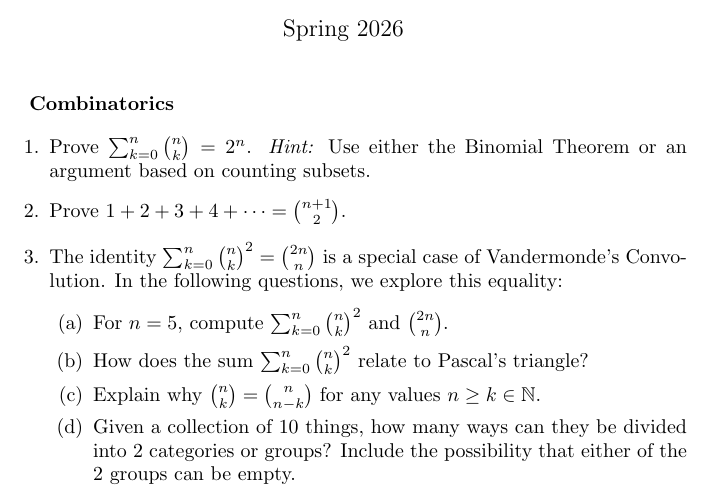
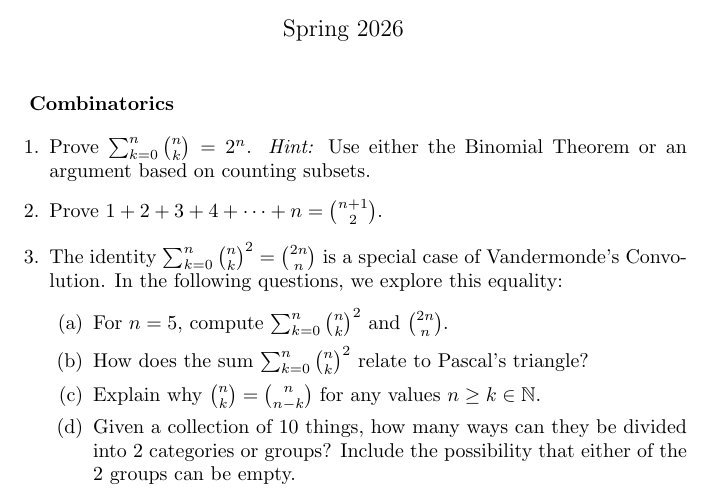
Before and after one commit to csvaughen/MAT211-HW-LaTeX, a LaTeX problem sheet (MAT211-LaTeX-HW3.tex): part of page 1 of 2, cut so that both start at the same text. Compiled offline with pdfLaTeX.

Commit message:
fixed hw3 question 2

```diff
--- a/MAT211-LaTeX-HW3.tex
+++ b/MAT211-LaTeX-HW3.tex
@@ -16,7 +16,7 @@
 
 \begin{enumerate}
     \item Prove $\sum_{k=0}^{n} \binom{n}{k} = 2^n$.  \emph{Hint:} Use either the Binomial Theorem or an argument based on counting subsets.
-    \item Prove $1+2+3+4+ \cdots =\binom{n+1}{2}$.
+    \item Prove $1+2+3+4+ \cdots + n =\binom{n+1}{2}$.
     \item The identity $\sum_{k=0}^{n} \binom{n}{k}^2 = \binom{2n}{n}$ is a special case of Vandermonde's Convolution.  In the following questions, we explore this equality:
     \begin{enumerate}
         \item For $n=5$, compute $\sum_{k=0}^{n} \binom{n}{k}^2$ and $\binom{2n}{n}$.
```
